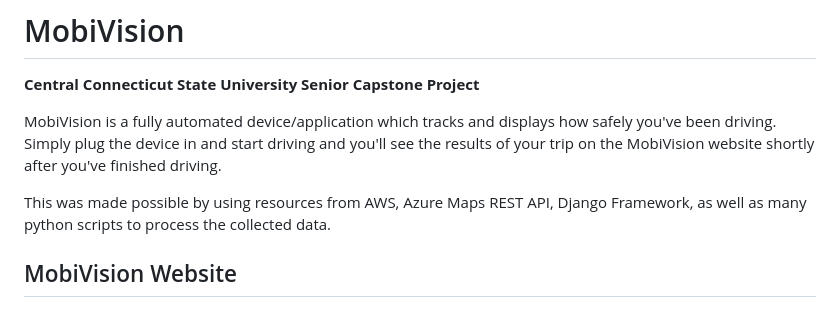
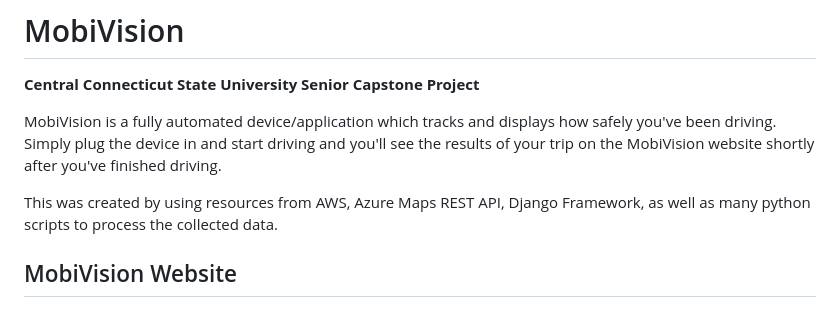
Before and after one commit to bdubxl/MobiVision, a Markdown page: README.md, the part around the change. GitHub-like rendering.

```diff
--- a/README.md
+++ b/README.md
@@ -3,7 +3,7 @@
 
 MobiVision is a fully automated device/application which tracks and displays how safely you've been driving. Simply plug the device in and start driving and you'll see the results of your trip on the MobiVision website shortly after you've finished driving.
 
-This was made possible by using resources from AWS, Azure Maps REST API, Django Framework, as well as many python scripts to process the collected data.
+This was created by using resources from AWS, Azure Maps REST API, Django Framework, as well as many python scripts to process the collected data.
 
 <h2>MobiVision Website</h2>
 <h3>Recent Trips Page</h3>
```
